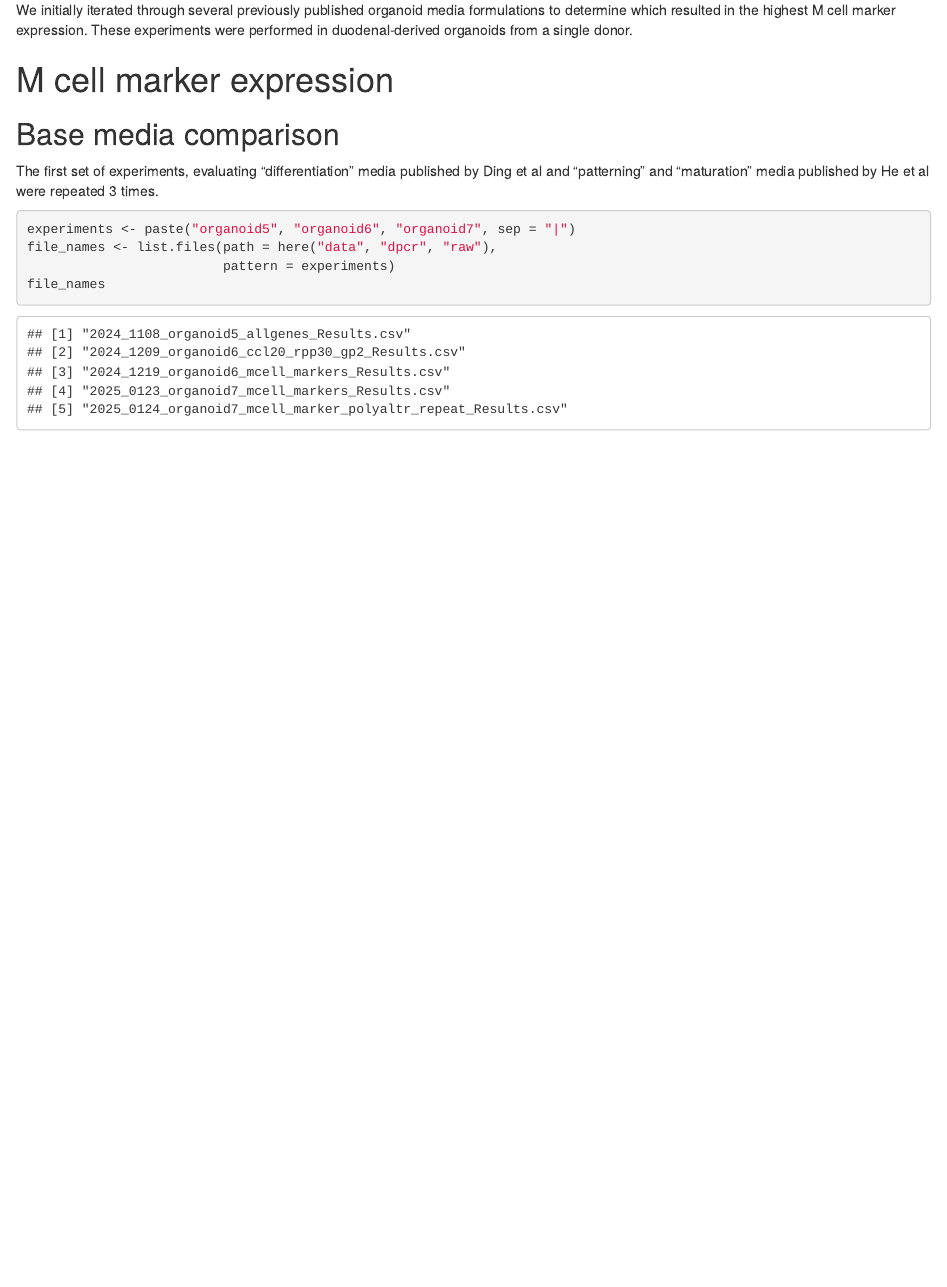
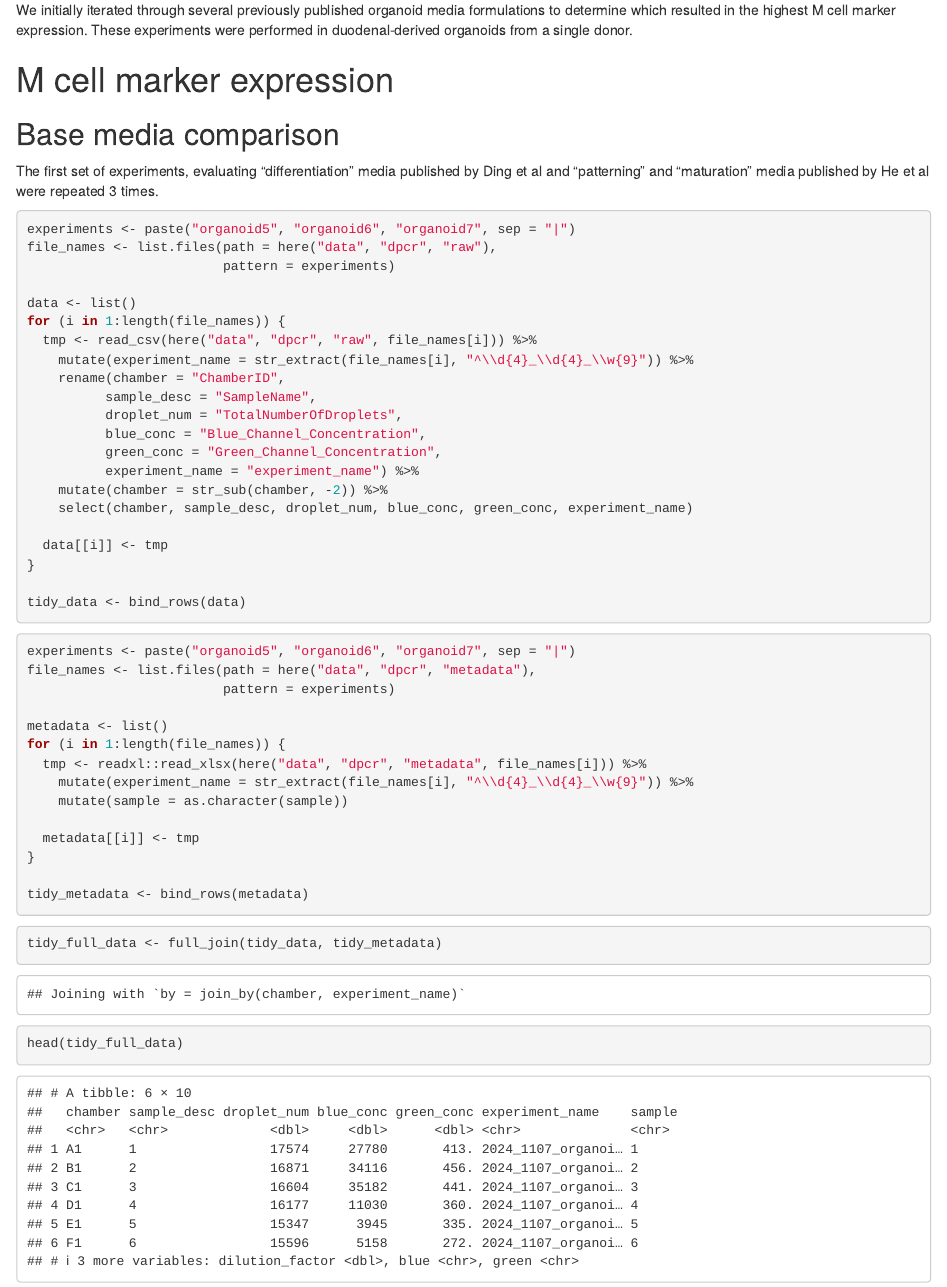
Before and after one commit to creightonrl/mcell_organoid, an R Markdown document (scripts/dpcr.Rmd): the page in a window 1100 px wide, from 240 px down. The pictures show the output file scripts/dpcr.html that the author committed with the source, opened offline.

Commit message:
added code to retrieve, tidy, and merge data and metadata for experiments 5, 6, and 7

````diff
--- a/scripts/dpcr.Rmd
+++ b/scripts/dpcr.Rmd
@@ -20,10 +20,49 @@ We initially iterated through several previously published organoid media formul
 ## Base media comparison
 The first set of experiments, evaluating "differentiation" media published by Ding et al and "patterning" and "maturation" media published by He et al were repeated 3 times.
 
-
-```{r get data}
+```{r get data, message=FALSE}
 experiments <- paste("organoid5", "organoid6", "organoid7", sep = "|")
 file_names <- list.files(path = here("data", "dpcr", "raw"),
                          pattern = experiments)
-file_names
+
+data <- list()
+for (i in 1:length(file_names)) {
+  tmp <- read_csv(here("data", "dpcr", "raw", file_names[i])) %>%
+    mutate(experiment_name = str_extract(file_names[i], "^\\d{4}_\\d{4}_\\w{9}")) %>%
+    rename(chamber = "ChamberID",
+          sample_desc = "SampleName",
+          droplet_num = "TotalNumberOfDroplets",
+          blue_conc = "Blue_Channel_Concentration",
+          green_conc = "Green_Channel_Concentration",
+          experiment_name = "experiment_name") %>%
+    mutate(chamber = str_sub(chamber, -2)) %>%
+    select(chamber, sample_desc, droplet_num, blue_conc, green_conc, experiment_name)
+
+  data[[i]] <- tmp
+}
+
+tidy_data <- bind_rows(data)
 ```
+
+```{r get metadata, message=FALSE}
+experiments <- paste("organoid5", "organoid6", "organoid7", sep = "|")
+file_names <- list.files(path = here("data", "dpcr", "metadata"),
+                         pattern = experiments)
+
+metadata <- list()
+for (i in 1:length(file_names)) {
+  tmp <- readxl::read_xlsx(here("data", "dpcr", "metadata", file_names[i])) %>%
+    mutate(experiment_name = str_extract(file_names[i], "^\\d{4}_\\d{4}_\\w{9}")) %>%
+    mutate(sample = as.character(sample))
+
+  metadata[[i]] <- tmp
+}
+
+tidy_metadata <- bind_rows(metadata)
+```
+
+```{r combine data and metadata}
+tidy_full_data <- full_join(tidy_data, tidy_metadata)
+
+head(tidy_full_data)
+```
````
Also changed, not shown: scripts/dpcr.html, scripts/dpcr.md.
